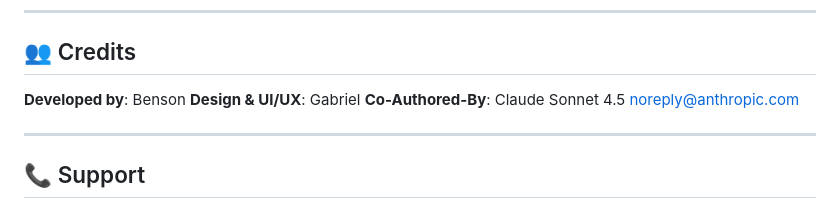
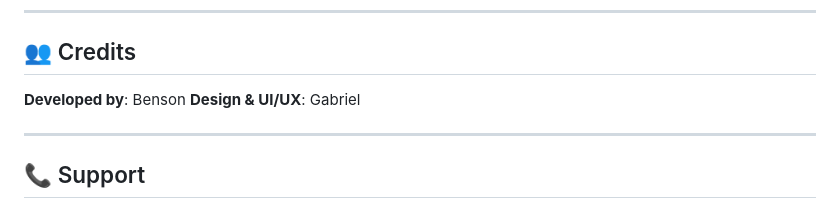
Before and after one commit to developerokc5-max/resto-v3.5, a Markdown page: README.md, the part around the change. Rendered like a GitHub page.

Commit message:
docs: Update README credits section
Updated credits to reflect team contributions:
- Developed by: Benson
- Design & UI/UX: Gabriel

```diff
--- a/README.md
+++ b/README.md
@@ -403,7 +403,6 @@ Proprietary - Internal Use Only
 
 **Developed by**: Benson
 **Design & UI/UX**: Gabriel
-**Co-Authored-By**: Claude Sonnet 4.5 <noreply@anthropic.com>
 
 ---
 
```
